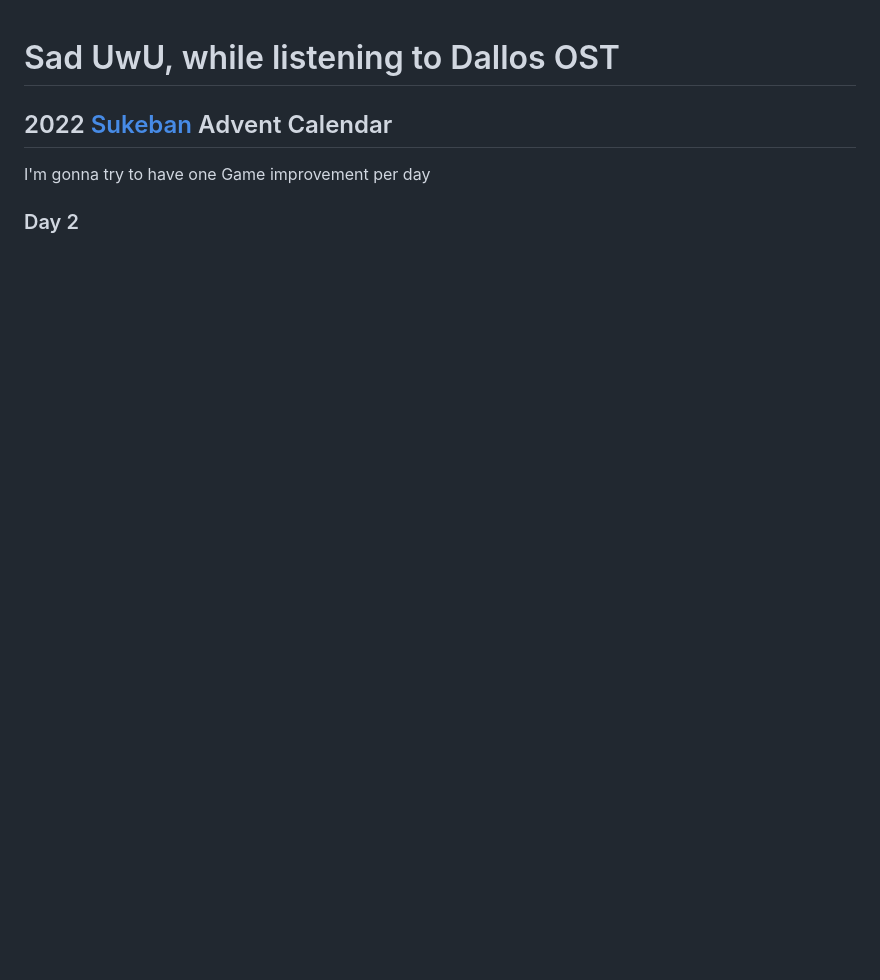
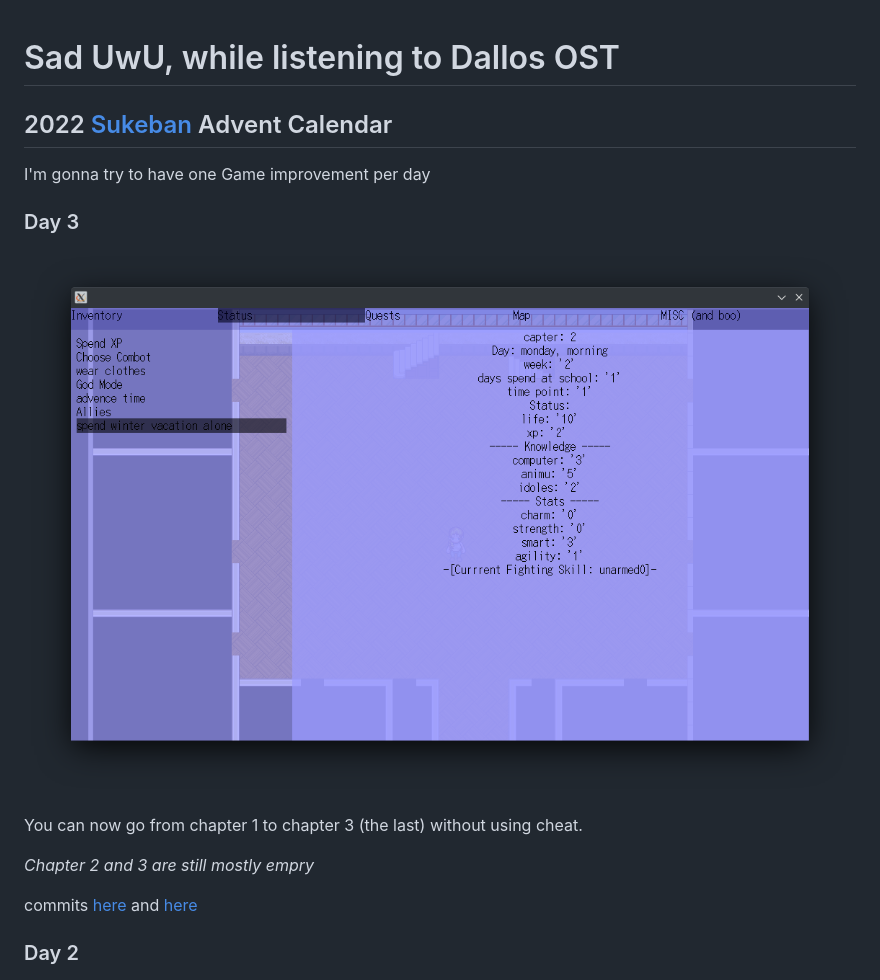
Before and after one commit to cosmo-ray/cosmo-ray.github.io, a Markdown page: index.md, the part around the change. GitHub-like rendering; pictures changed too: next-chapter-option.png (added); blank space fills up the shorter version.

```diff
--- a/index.md
+++ b/index.md
@@ -7,6 +7,15 @@
 ## 2022 [Sukeban](https://github.com/cosmo-ray/Sukeban) Advent Calendar
 
 I'm gonna try to have one Game improvement per day
+
+### Day 3
+![Winter Vacation to Chapter 3](next-chapter-option.png)
+
+You can now go from chapter 1 to chapter 3 (the last) without using cheat.
+
+*Chapter 2 and 3 are still mostly empry*
+
+commits [here](commit/b4dba7062016f62fc9fe6572e58add7dfeee2532) and [here](commit/b4dba7062016f62fc9fe6572e58add7dfeee2532)
 
 ### Day 2
 
```
Also changed, not shown: 1 other file.
